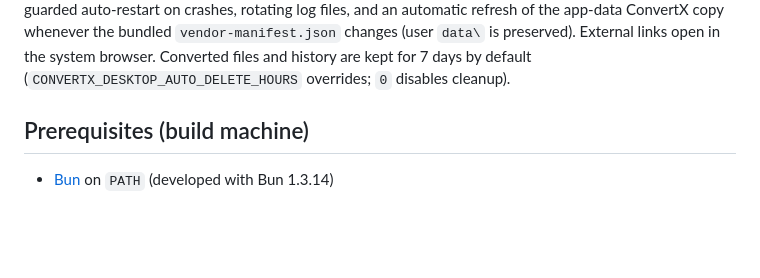
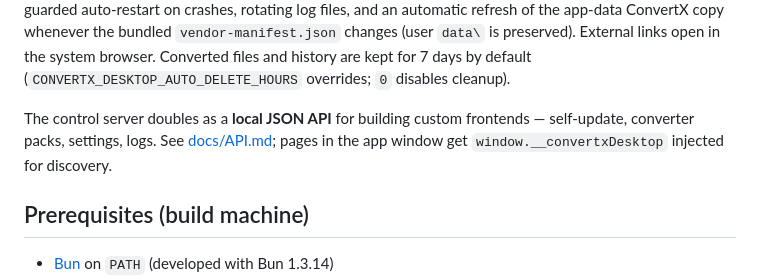
Before and after one commit to sth3no/convertx-desktop, a Markdown page: README.md, the part around the change. Drawn GitHub-style; blank space fills up the shorter version.

Commit message:
docs: document the local control API for frontend development
Co-Authored-By: Claude Fable 5 <noreply@anthropic.com>

```diff
--- a/README.md
+++ b/README.md
@@ -35,6 +35,11 @@ files, and an automatic refresh of the app-data ConvertX copy whenever the bundl
 `vendor-manifest.json` changes (user `data\` is preserved). External links open in the system
 browser. Converted files and history are kept for 7 days by default
 (`CONVERTX_DESKTOP_AUTO_DELETE_HOURS` overrides; `0` disables cleanup).
+
+The control server doubles as a **local JSON API** for building custom
+frontends — self-update, converter packs, settings, logs. See
+[docs/API.md](docs/API.md); pages in the app window get
+`window.__convertxDesktop` injected for discovery.
 
 ## Prerequisites (build machine)
 
```
Also changed, not shown: docs/API.md (added, +124 -0 lines).
